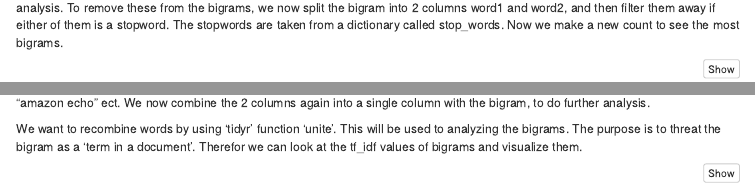
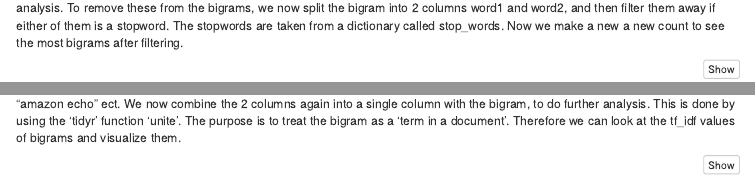
Before and after one commit to DataEconomistDK/M2-Group-Assignment, an R Markdown document (Project.Rmd): the page in a window 1100 px wide, from 1670 px down before the commit and from 1680 px down after it, so that both start at the same text, and a second part further down, joined at a grey line. Rendered offline with R 4.5, knitr and Pandoc, with nearby package versions; some code elsewhere in the file could not run offline; menus at the side of the page are left out.

Commit message:
update text

````diff
--- a/Project.Rmd
+++ b/Project.Rmd
@@ -160,7 +160,7 @@ bigrams %>%
 
 ```
 
-Notice the most common bigrams are: "for my", "easy to", "to use", "it is". These are mostly stopwords, which is not very usefull for the analysis. To remove these from the bigrams, we now split the bigram into 2 columns word1 and word2, and then filter them away if either of them is a stopword. The stopwords are taken from a dictionary called stop_words. Now we make a new count to see the most bigrams.
+Notice the most common bigrams are: "for my", "easy to", "to use", "it is". These are mostly stopwords, which is not very usefull for the analysis. To remove these from the bigrams, we now split the bigram into 2 columns word1 and word2, and then filter them away if either of them is a stopword. The stopwords are taken from a dictionary called stop_words. Now we make a new a new count to see the most bigrams after filtering.
 
 
 ```{r}
@@ -178,11 +178,7 @@ bigram_counts <- bigrams_filtered %>%
 bigram_counts
 ```
 
-Above we can see that the most common bigrams are now mostly product names such as "kindle fire", "battery life", "amazon fire", "amazon echo" ect. We now combine the 2 columns again into a single column with the bigram, to do further analysis.
-
-
-We want to recombine words by using 'tidyr' function 'unite'. This will be used to analyzing the bigrams.
-The purpose is to threat the bigram as a 'term in a document'. Therefor we can look at the tf_idf values
+Above we can see that the most common bigrams are now mostly product names such as "kindle fire", "battery life", "amazon fire", "amazon echo" ect. We now combine the 2 columns again into a single column with the bigram, to do further analysis. This is done by using the 'tidyr' function 'unite'. The purpose is to treat the bigram as a 'term in a document'. Therefore we can look at the tf_idf values
 of bigrams and visualize them.
 
 ```{r}
````
Also changed, not shown: Project.Rmd (4 more changed lines).
